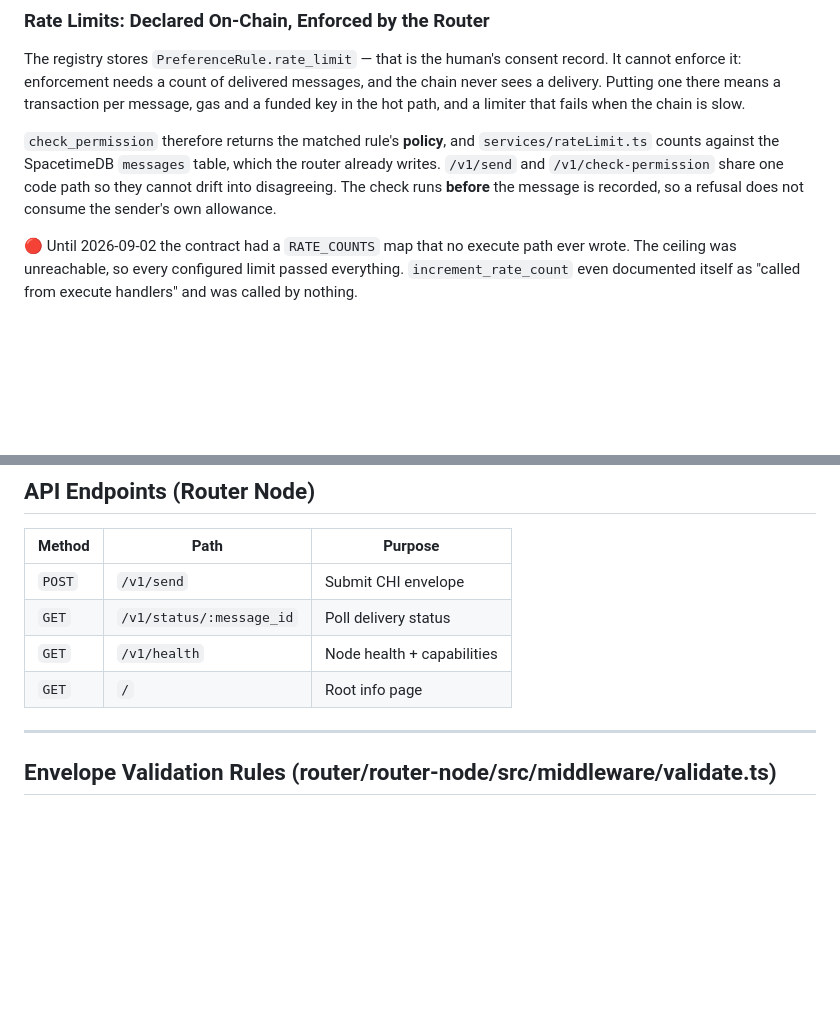
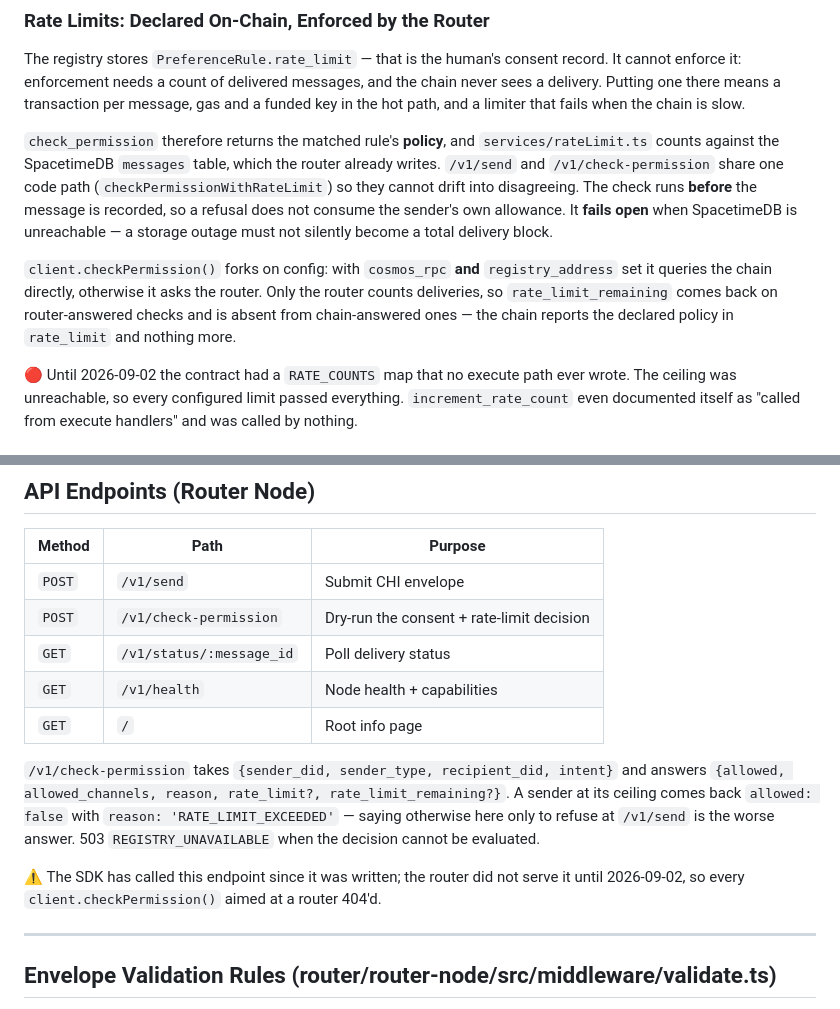
Before and after one commit to maco144/ContactHI, a Markdown page: CLAUDE.md, 2 parts joined by grey strips. Drawn GitHub-style; blank space fills up the shorter version.

Commit message:
docs: CLAUDE.md was missing the check-permission endpoint it already tells you to call
The SDK usage snippet has called client.checkPermission() the whole time while
the endpoint table listed only send/status/health — the file contradicted itself.
Adds the route with its request and response shape, the RATE_LIMIT_EXCEEDED
answer, and the note that the router served it for the first time on 2026-09-02.

Also records two behaviours a reader would otherwise have to find in the source:
rate-limit enforcement fails open when SpacetimeDB is unreachable, and
checkPermission() forks to the chain when cosmos_rpc and registry_address are
both set — so rate_limit_remaining is a router-answered field only.

Co-Authored-By: Claude Opus 5 (1M context) <noreply@anthropic.com>
Claude-Session: https://claude.ai/code/session_01GymkyfJg4GZVpAah7m6q1J

```diff
--- a/CLAUDE.md
+++ b/CLAUDE.md
@@ -139,8 +139,16 @@ chain is slow.
 `check_permission` therefore returns the matched rule's **policy**, and
 `services/rateLimit.ts` counts against the SpacetimeDB `messages` table, which
 the router already writes. `/v1/send` and `/v1/check-permission` share one code
-path so they cannot drift into disagreeing. The check runs **before** the
-message is recorded, so a refusal does not consume the sender's own allowance.
+path (`checkPermissionWithRateLimit`) so they cannot drift into disagreeing. The
+check runs **before** the message is recorded, so a refusal does not consume the
+sender's own allowance. It **fails open** when SpacetimeDB is unreachable — a
+storage outage must not silently become a total delivery block.
+
+`client.checkPermission()` forks on config: with `cosmos_rpc` **and**
+`registry_address` set it queries the chain directly, otherwise it asks the router.
+Only the router counts deliveries, so `rate_limit_remaining` comes back on
+router-answered checks and is absent from chain-answered ones — the chain reports
+the declared policy in `rate_limit` and nothing more.
 
 🔴 Until 2026-09-02 the contract had a `RATE_COUNTS` map that no execute path
 ever wrote. The ceiling was unreachable, so every configured limit passed
@@ -157,9 +165,19 @@ Router tries channels in the order declared in the recipient's preference rules.
 | Method | Path | Purpose |
 |--------|------|---------|
 | `POST` | `/v1/send` | Submit CHI envelope |
+| `POST` | `/v1/check-permission` | Dry-run the consent + rate-limit decision |
 | `GET` | `/v1/status/:message_id` | Poll delivery status |
 | `GET` | `/v1/health` | Node health + capabilities |
 | `GET` | `/` | Root info page |
+
+`/v1/check-permission` takes `{sender_did, sender_type, recipient_did, intent}` and
+answers `{allowed, allowed_channels, reason, rate_limit?, rate_limit_remaining?}`. A
+sender at its ceiling comes back `allowed: false` with `reason:
+'RATE_LIMIT_EXCEEDED'` — saying otherwise here only to refuse at `/v1/send` is the
+worse answer. 503 `REGISTRY_UNAVAILABLE` when the decision cannot be evaluated.
+
+⚠️ The SDK has called this endpoint since it was written; the router did not serve it
+until 2026-09-02, so every `client.checkPermission()` aimed at a router 404'd.
 
 ---
 
```
